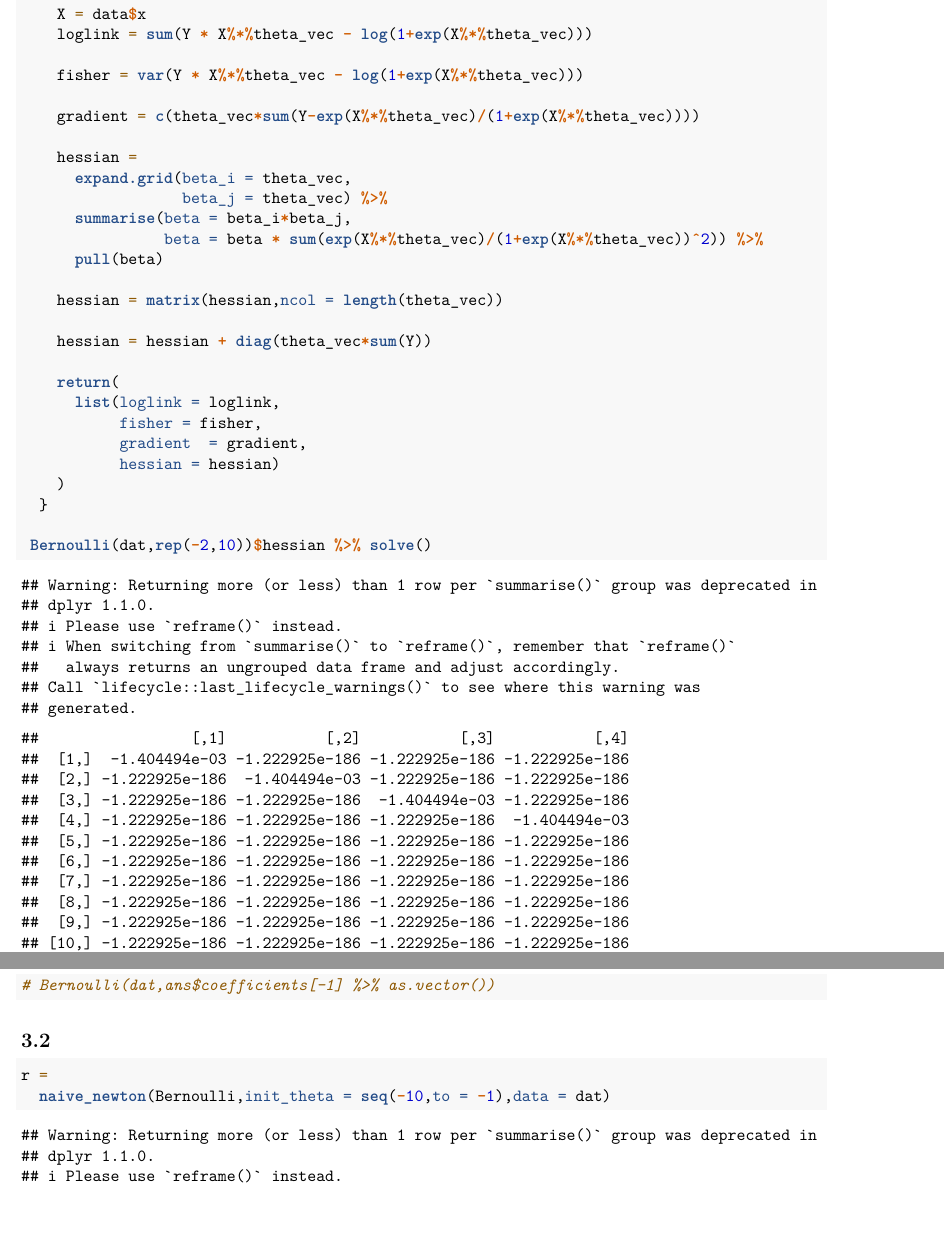
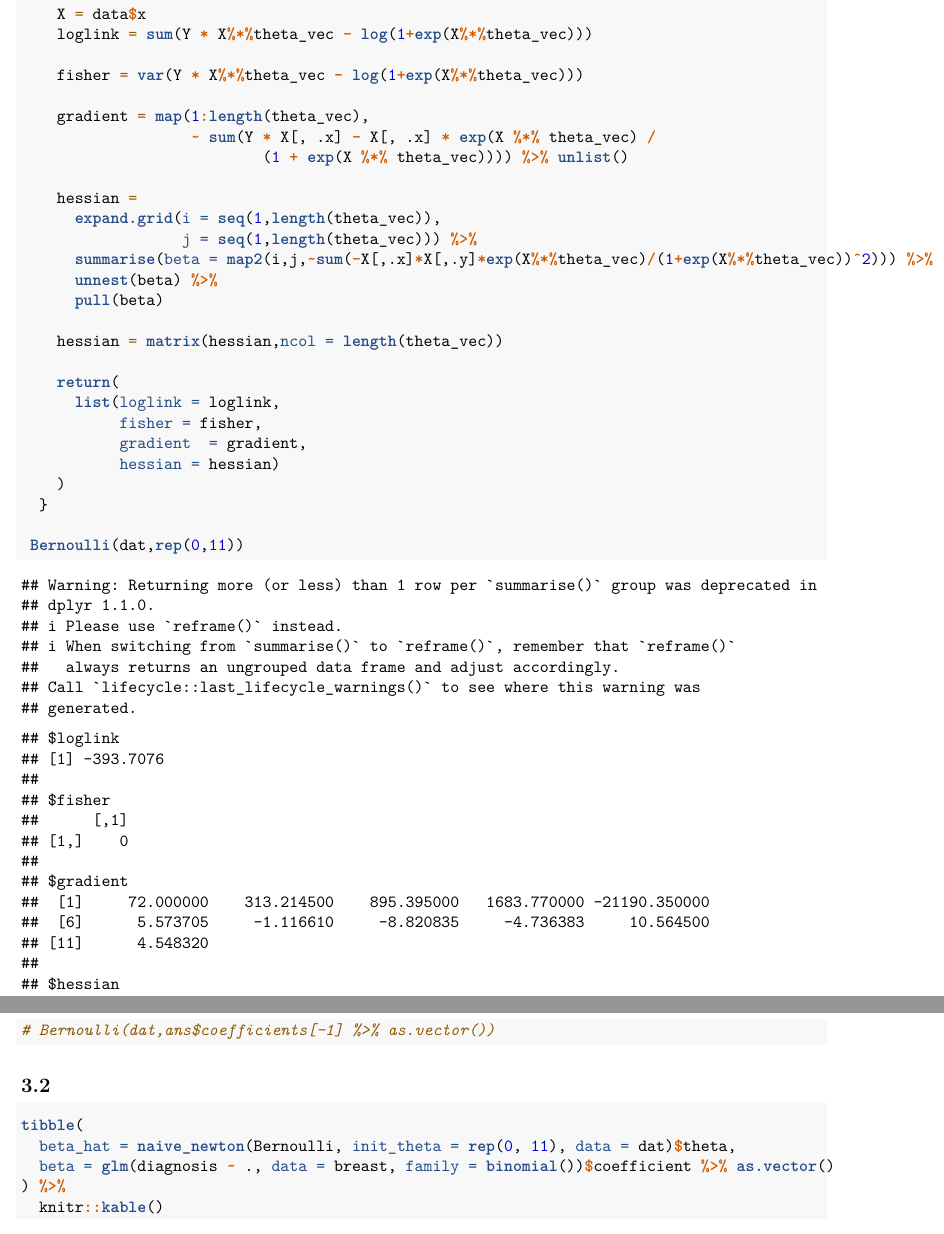
Before and after one commit to zl2974/P8160_HW1_zl2974, an R Markdown document (zl2974_Homework Optimization.Rmd): two parts of pages 11 and 12 of 27 before the commit and two parts of pages 11 and 12 of 20 after it, joined at a grey line, cut so that both start at the same text. Rendered offline with R 4.5, knitr and Pandoc, then LaTeX, with nearby package versions; column names are cleaned by a stand-in for the janitor package.

Commit message:
abababaaba

````diff
--- a/zl2974_Homework Optimization.Rmd
+++ b/zl2974_Homework Optimization.Rmd
@@ -138,7 +138,7 @@ to ensure ascent directions and monotone-increasing properties.
 # Answer: your answer starts here...
 
 ## 2.1
-```{python}
+```{python eval =F}
 print("hello world")
 ```
 
@@ -242,7 +242,7 @@ newton_update =
       } else{
         hessian = fun(data, previous_theta)$hessian
         H = solve(hessian)
-        while (t(gradient) %*% H %*% gradient > 0) {# eigen decomposition
+        while (-t(gradient) %*% H %*% gradient < 0) {# eigen decomposition
           P = eigen(hessian)
           lambda = max(P$values)
           hessian =
@@ -345,6 +345,8 @@ Y = breast$diagnosis
 
 X = model.matrix(diagnosis~.,breast)[,-1]
 
+X = X = cbind((rep(1,length(Y))),X)
+
 dat = list(y = Y, x = X)
 
 ans = glm(Y~X,family = binomial())
@@ -405,18 +407,18 @@ Bernoulli =
 
     fisher = var(Y * X%*%theta_vec - log(1+exp(X%*%theta_vec)))
 
-    gradient = c(theta_vec*sum(Y-exp(X%*%theta_vec)/(1+exp(X%*%theta_vec))))
+    gradient = map(1:length(theta_vec),
+                   ~ sum(Y * X[, .x] - X[, .x] * exp(X %*% theta_vec) /
+                           (1 + exp(X %*% theta_vec)))) %>% unlist()
 
     hessian =
-      expand.grid(beta_i = theta_vec,
-                  beta_j = theta_vec) %>%
-      summarise(beta = beta_i*beta_j,
-                beta = beta * sum(exp(X%*%theta_vec)/(1+exp(X%*%theta_vec))^2)) %>%
+      expand.grid(i = seq(1,length(theta_vec)),
+                  j = seq(1,length(theta_vec))) %>%
+      summarise(beta = map2(i,j,~sum(-X[,.x]*X[,.y]*exp(X%*%theta_vec)/(1+exp(X%*%theta_vec))^2))) %>%
+      unnest(beta) %>%
       pull(beta)
 
     hessian = matrix(hessian,ncol = length(theta_vec))
-
-    hessian = hessian + diag(theta_vec*sum(Y))
 
     return(
       list(loglink = loglink,
@@ -426,12 +428,21 @@ Bernoulli =
     )
   }
 
- Bernoulli(dat,rep(-2,10))$hessian %>% solve()
+ Bernoulli(dat,rep(0,11))
 # Bernoulli(dat,ans$coefficients[-1] %>% as.vector())
 ```
 ## 3.2
 
 ```{r}
-r =
-  naive_newton(Bernoulli,init_theta = seq(-10,to = -1),data = dat)
+tibble(
+  beta_hat = naive_newton(Bernoulli, init_theta = rep(0, 11), data = dat)$theta,
+  beta = glm(diagnosis ~ ., data = breast, family = binomial())$coefficient %>% as.vector()
+) %>%
+  knitr::kable()
 ```
+
+## 3.2
+
+```{r lasso}
+
+```
````
Also changed, not shown: zl2974_Homework Optimization.Rmd (4 more changed lines).
